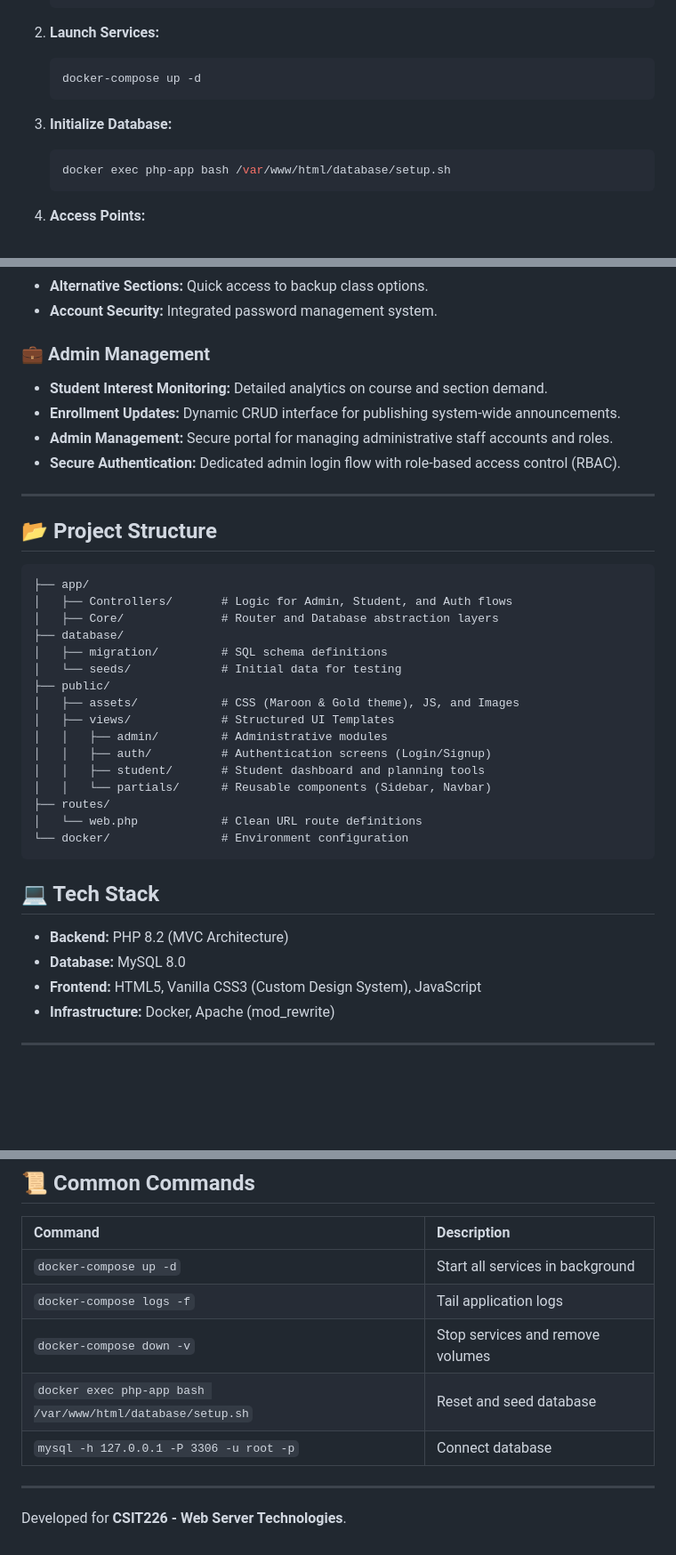
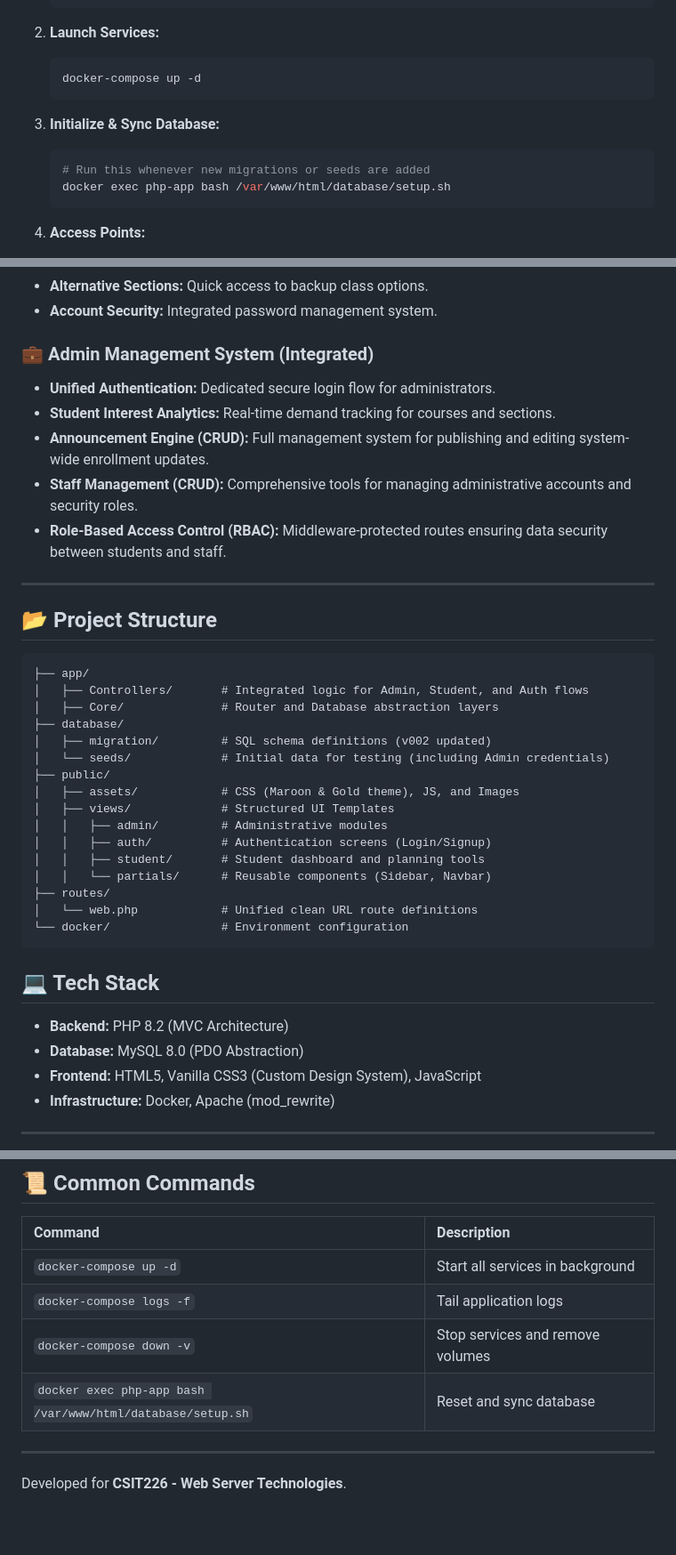
Before and after one commit to JamIsKrZy/CSIT226-Php-Web-Server, a Markdown page: README.md, 3 parts joined by grey strips. Shown at 89% size. Drawn GitHub-style; blank space fills up the shorter version.

Commit message:
docs: finalize README with full system integration details

````diff
--- a/README.md
+++ b/README.md
@@ -20,8 +20,9 @@ A modern, responsive, and secure enrollment management system built with PHP, My
     docker-compose up -d
     ```
 
-3.  **Initialize Database:**
+3.  **Initialize & Sync Database:**
     ```bash
+    # Run this whenever new migrations or seeds are added
     docker exec php-app bash /var/www/html/database/setup.sh
     ```
 
@@ -47,11 +48,12 @@ A modern, responsive, and secure enrollment management system built with PHP, My
 - **Alternative Sections:** Quick access to backup class options.
 - **Account Security:** Integrated password management system.
 
-### 💼 Admin Management
-- **Student Interest Monitoring:** Detailed analytics on course and section demand.
-- **Enrollment Updates:** Dynamic CRUD interface for publishing system-wide announcements.
-- **Admin Management:** Secure portal for managing administrative staff accounts and roles.
-- **Secure Authentication:** Dedicated admin login flow with role-based access control (RBAC).
+### 💼 Admin Management System (Integrated)
+- **Unified Authentication:** Dedicated secure login flow for administrators.
+- **Student Interest Analytics:** Real-time demand tracking for courses and sections.
+- **Announcement Engine (CRUD):** Full management system for publishing and editing system-wide enrollment updates.
+- **Staff Management (CRUD):** Comprehensive tools for managing administrative accounts and security roles.
+- **Role-Based Access Control (RBAC):** Middleware-protected routes ensuring data security between students and staff.
 
 ---
 
@@ -59,11 +61,11 @@ A modern, responsive, and secure enrollment management system built with PHP, My
 
 ```text
 ├── app/
-│   ├── Controllers/       # Logic for Admin, Student, and Auth flows
+│   ├── Controllers/       # Integrated logic for Admin, Student, and Auth flows
 │   ├── Core/              # Router and Database abstraction layers
 ├── database/
-│   ├── migration/         # SQL schema definitions
-│   └── seeds/             # Initial data for testing
+│   ├── migration/         # SQL schema definitions (v002 updated)
+│   └── seeds/             # Initial data for testing (including Admin credentials)
 ├── public/
 │   ├── assets/            # CSS (Maroon & Gold theme), JS, and Images
 │   ├── views/             # Structured UI Templates
@@ -72,14 +74,14 @@ A modern, responsive, and secure enrollment management system built with PHP, My
 │   │   ├── student/       # Student dashboard and planning tools
 │   │   └── partials/      # Reusable components (Sidebar, Navbar)
 ├── routes/
-│   └── web.php            # Clean URL route definitions
+│   └── web.php            # Unified clean URL route definitions
 └── docker/                # Environment configuration
 ```
 
 ## 💻 Tech Stack
 
 -   **Backend:** PHP 8.2 (MVC Architecture)
--   **Database:** MySQL 8.0
+-   **Database:** MySQL 8.0 (PDO Abstraction)
 -   **Frontend:** HTML5, Vanilla CSS3 (Custom Design System), JavaScript
 -   **Infrastructure:** Docker, Apache (mod_rewrite)
 
@@ -92,8 +94,7 @@ A modern, responsive, and secure enrollment management system built with PHP, My
 | `docker-compose up -d` | Start all services in background |
 | `docker-compose logs -f` | Tail application logs |
 | `docker-compose down -v` | Stop services and remove volumes |
-| `docker exec php-app bash /var/www/html/database/setup.sh` | Reset and seed database |
-| `mysql -h 127.0.0.1 -P 3306 -u root -p` | Connect database |
+| `docker exec php-app bash /var/www/html/database/setup.sh` | Reset and sync database |
 
 ---
 
````
